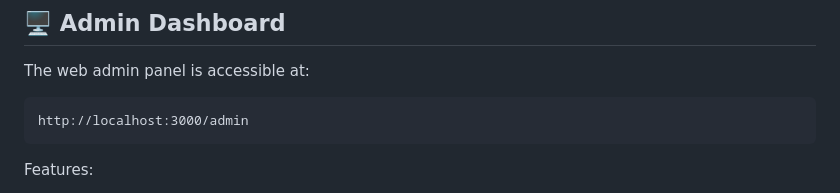
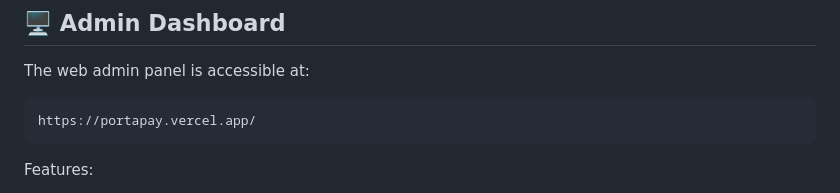
Before and after one commit to MrFuther/PortaPay, a Markdown page: README.md, the part around the change. Rendered like a GitHub page.

````diff
--- a/README.md
+++ b/README.md
@@ -206,7 +206,7 @@ WAITING_BUYER → WAITING_PAYMENT → PAID → DELIVERED → COMPLETED_HOLDING
 
 The web admin panel is accessible at:
 ```
-http://localhost:3000/admin
+https://portapay.vercel.app/
 ```
 Features:
 - **Overview**: Live transaction stats and daily/monthly volume
````
